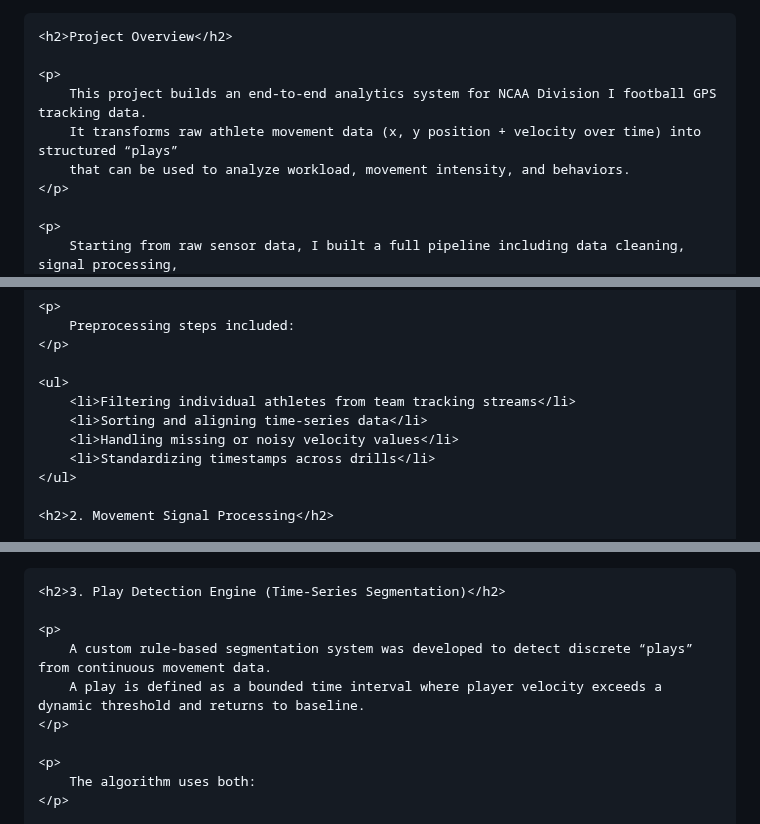
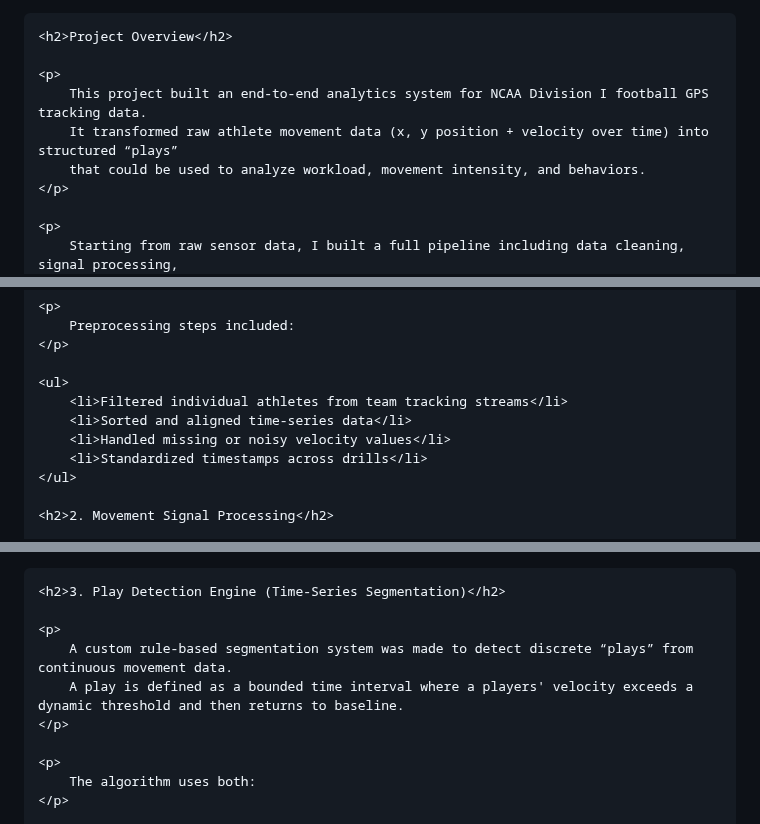
Before and after one commit to kwang9442/Data-Science-Portfolio, a Markdown page: projects/football_play_detection.md, 3 parts joined by grey strips. GitHub-like rendering.

Commit message:
Update football_play_detection.md
Grammar changes

```diff
--- a/projects/football_play_detection.md
+++ b/projects/football_play_detection.md
@@ -93,9 +93,9 @@
     <h2>Project Overview</h2>
 
     <p>
-        This project builds an end-to-end analytics system for NCAA Division I football GPS tracking data.
-        It transforms raw athlete movement data (x, y position + velocity over time) into structured “plays”
-        that can be used to analyze workload, movement intensity, and behaviors.
+        This project built an end-to-end analytics system for NCAA Division I football GPS tracking data.
+        It transformed raw athlete movement data (x, y position + velocity over time) into structured “plays”
+        that could be used to analyze workload, movement intensity, and behaviors.
     </p>
 
     <p>
@@ -122,10 +122,10 @@
     </p>
 
     <ul>
-        <li>Filtering individual athletes from team tracking streams</li>
-        <li>Sorting and aligning time-series data</li>
-        <li>Handling missing or noisy velocity values</li>
-        <li>Standardizing timestamps across drills</li>
+        <li>Filtered individual athletes from team tracking streams</li>
+        <li>Sorted and aligned time-series data</li>
+        <li>Handled missing or noisy velocity values</li>
+        <li>Standardized timestamps across drills</li>
     </ul>
 
     <h2>2. Movement Signal Processing</h2>
@@ -141,8 +141,8 @@ df['dv'] = df['v'].diff().abs()
     <h2>3. Play Detection Engine (Time-Series Segmentation)</h2>
 
     <p>
-        A custom rule-based segmentation system was developed to detect discrete “plays” from continuous movement data.
-        A play is defined as a bounded time interval where player velocity exceeds a dynamic threshold and returns to baseline.
+        A custom rule-based segmentation system was made to detect discrete “plays” from continuous movement data.
+        A play is defined as a bounded time interval where a players' velocity exceeds a dynamic threshold and then returns to baseline.
     </p>
 
     <p>
```
Also changed, not shown: other parts of projects/football_play_detection.md (+2 -2 lines).
